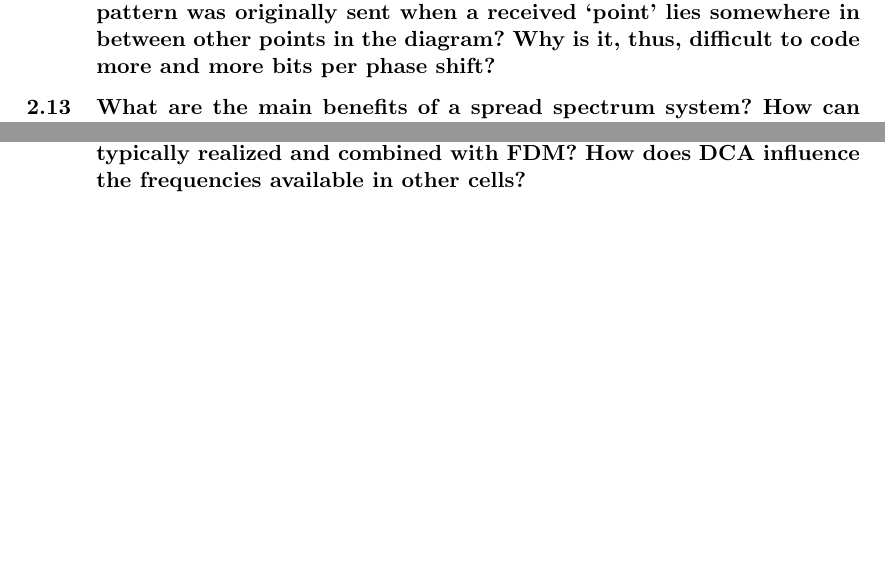
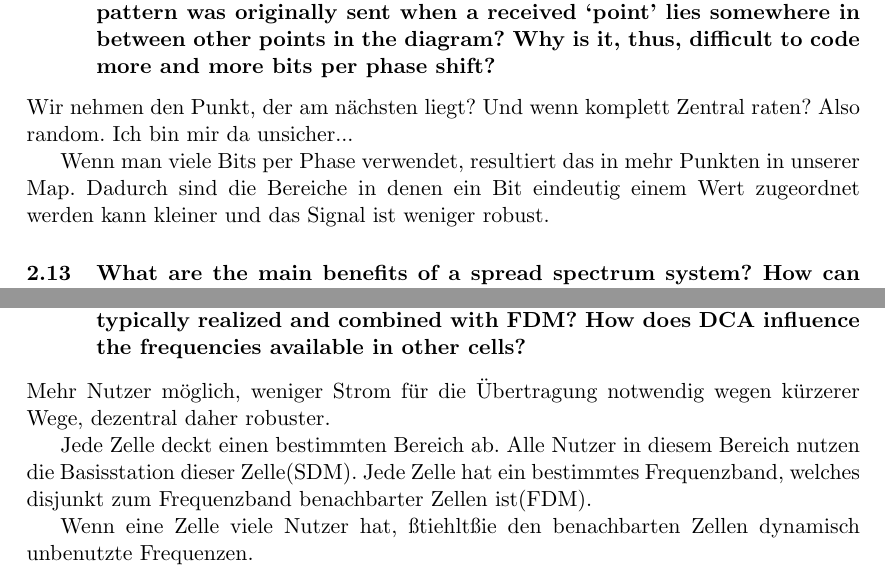
Before and after one commit to TobiasGleissner/Mobile-Communications, a LaTeX document (main.tex, which reads 02_wireless_transmission.tex): two parts of page 5 of 19 before the commit and two parts of page 5 of 20 after it, joined at a grey line, cut so that both start at the same text, the shorter picture padded with empty space. Compiled offline with pdfLaTeX.

Commit message:
Kapitel 2 fertig, soweit ich es beantworten konnte

```diff
--- a/02_wireless_transmission.tex
+++ b/02_wireless_transmission.tex
@@ -119,3 +119,6 @@ Digitale Modulation nennt sich auch Shift Keying
 (see Figure 2.29). How can a receiver decide which bit pattern was originally sent
 when a received ‘point’ lies somewhere in between other points in the diagram? Why
 is it, thus, difficult to code more and more bits per phase shift?}
+Wir nehmen den Punkt, der am nächsten liegt? Und wenn komplett Zentral raten? Also random. Ich bin mir da unsicher...
+
+Wenn man viele Bits per Phase verwendet, resultiert das in mehr Punkten in unserer Map. Dadurch sind die Bereiche in denen ein Bit eindeutig einem Wert zugeordnet werden kann kleiner und das Signal ist weniger robust.
@@ -129,6 +141,12 @@ achieved? What replaces the guard space in Figure 2.31 when compared to Figure
 \subsection{What are the main reasons for using cellular systems? How is SDM typically realized
 and combined with FDM? How does DCA influence the frequencies available in other
 cells?}
+Mehr Nutzer möglich, weniger Strom für die Übertragung notwendig wegen kürzerer Wege, dezentral daher robuster.
+
+Jede Zelle deckt einen bestimmten Bereich ab. Alle Nutzer in diesem Bereich nutzen die Basisstation dieser Zelle(SDM).
+Jede Zelle hat ein bestimmtes Frequenzband, welches disjunkt zum Frequenzband benachbarter Zellen ist(FDM).
+
+Wenn eine Zelle viele Nutzer hat, "stiehlt" sie den benachbarten Zellen dynamisch unbenutzte Frequenzen.
 
 %2.15
 \subsection{What limits the number of simultaneous users in a TDM/FDM system compared to a
```
Also changed, not shown: 02_wireless_transmission.tex (12 more changed lines).
